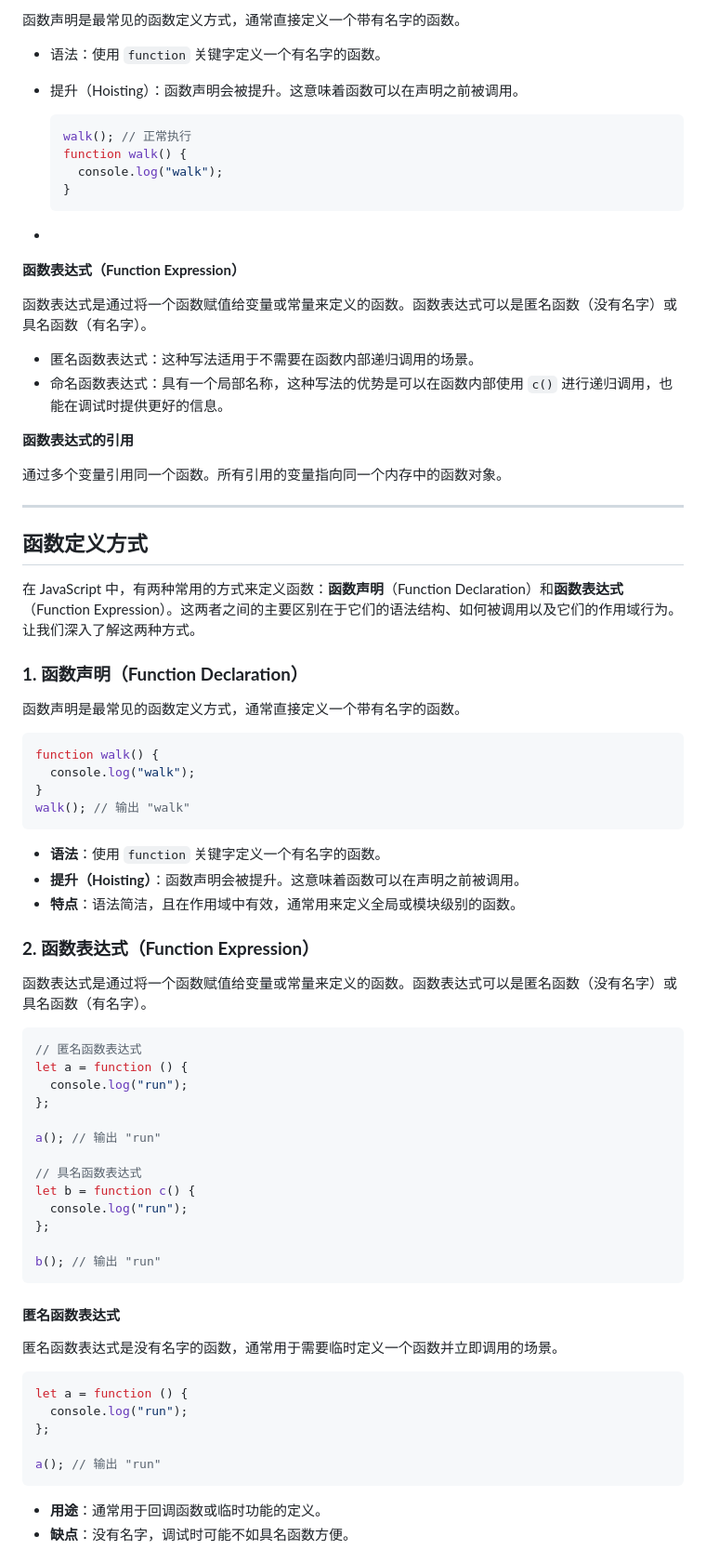
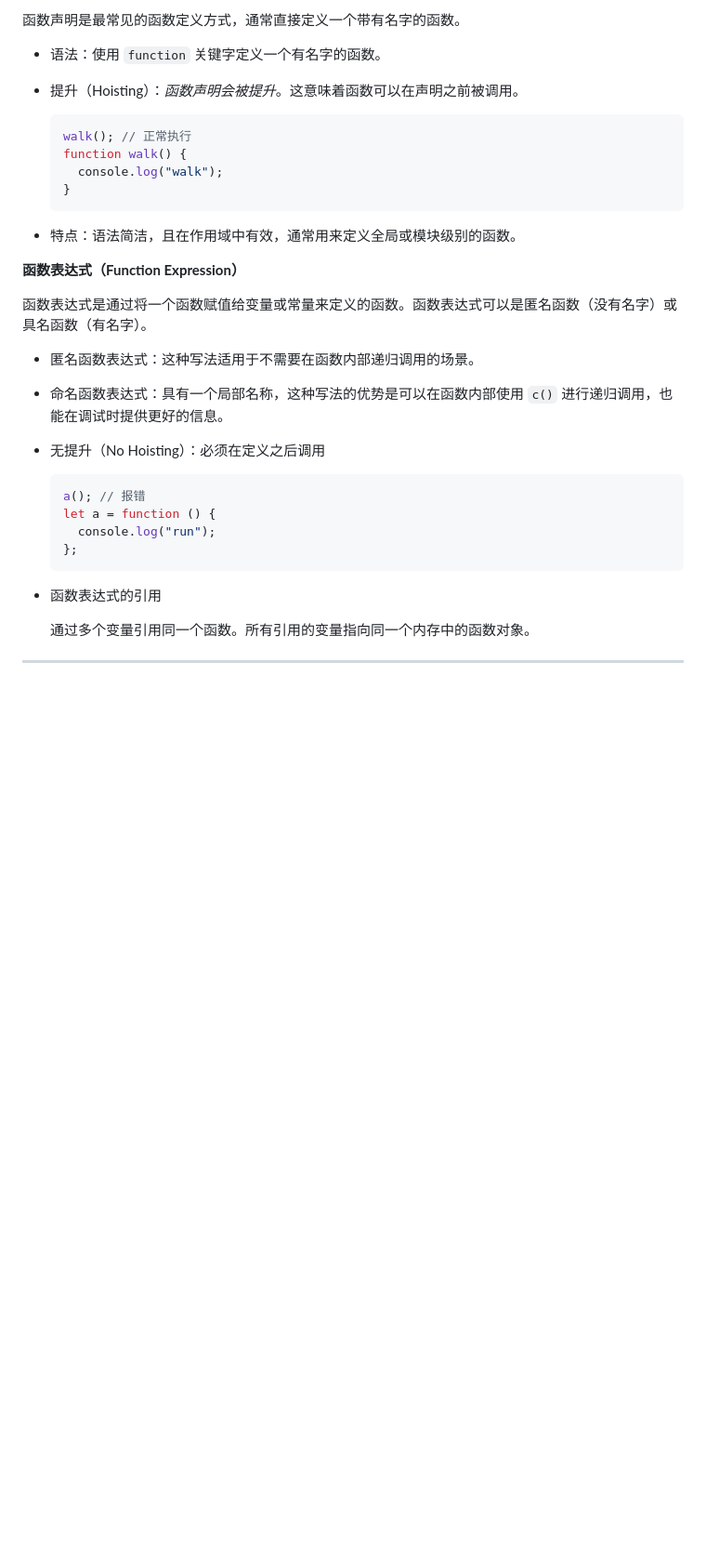
Before and after one commit to PangPang1999/lifeDev, a Markdown page: JavaScript/JavaScript.md, the part around the change printed below. Shown: that part at 93% size. Drawn GitHub-style; blank space fills up the shorter version.

Commit message:
JS: function declaration vs expression

````diff
--- a/JavaScript/JavaScript.md
+++ b/JavaScript/JavaScript.md
@@ -3954,7 +3954,7 @@ d();
 
 - 语法：使用 `function` 关键字定义一个有名字的函数。
 
-- 提升（Hoisting）：函数声明会被提升。这意味着函数可以在声明之前被调用。
+- 提升（Hoisting）：_函数声明会被提升_。这意味着函数可以在声明之前被调用。
 
   ```JS
   walk(); // 正常执行
@@ -3963,72 +3963,27 @@ d();
   }
   ```
 
--
+- 特点：语法简洁，且在作用域中有效，通常用来定义全局或模块级别的函数。
 
 **函数表达式（Function Expression）**
 
 函数表达式是通过将一个函数赋值给变量或常量来定义的函数。函数表达式可以是匿名函数（没有名字）或具名函数（有名字）。
 
 - 匿名函数表达式：这种写法适用于不需要在函数内部递归调用的场景。
+
 - 命名函数表达式：具有一个局部名称，这种写法的优势是可以在函数内部使用 `c()` 进行递归调用，也能在调试时提供更好的信息。
 
-**函数表达式的引用**
-
-通过多个变量引用同一个函数。所有引用的变量指向同一个内存中的函数对象。
+- 无提升（No Hoisting）：必须在定义之后调用
+
+  ```js
+  a(); // 报错
+  let a = function () {
+    console.log("run");
+  };
+  ```
+
+- 函数表达式的引用
+
+  通过多个变量引用同一个函数。所有引用的变量指向同一个内存中的函数对象。
 
 ---
-
-## 函数定义方式
-
-在 JavaScript 中，有两种常用的方式来定义函数：**函数声明**（Function Declaration）和**函数表达式**（Function Expression）。这两者之间的主要区别在于它们的语法结构、如何被调用以及它们的作用域行为。让我们深入了解这两种方式。
-
-### **1. 函数声明（Function Declaration）**
-
-函数声明是最常见的函数定义方式，通常直接定义一个带有名字的函数。
-
-```js
-function walk() {
-  console.log("walk");
-}
-walk(); // 输出 "walk"
-```
-
-- **语法**：使用 `function` 关键字定义一个有名字的函数。
-- **提升（Hoisting）**：函数声明会被提升。这意味着函数可以在声明之前被调用。
-- **特点**：语法简洁，且在作用域中有效，通常用来定义全局或模块级别的函数。
-
-### **2. 函数表达式（Function Expression）**
-
-函数表达式是通过将一个函数赋值给变量或常量来定义的函数。函数表达式可以是匿名函数（没有名字）或具名函数（有名字）。
-
-```js
-// 匿名函数表达式
-let a = function () {
-  console.log("run");
-};
-
-a(); // 输出 "run"
-
-// 具名函数表达式
-let b = function c() {
-  console.log("run");
-};
-
-b(); // 输出 "run"
-```
-
-#### **匿名函数表达式**
-
-匿名函数表达式是没有名字的函数，通常用于需要临时定义一个函数并立即调用的场景。
-
-```js
-let a = function () {
-  console.log("run");
-};
-
-a(); // 输出 "run"
-```
-
-- **用途**：通常用于回调函数或临时功能的定义。
-- **缺点**：没有名字，调试时可能不如具名函数方便。
-
````
Also changed, not shown: other parts of JavaScript/JavaScript.md (+0 -44 lines).
